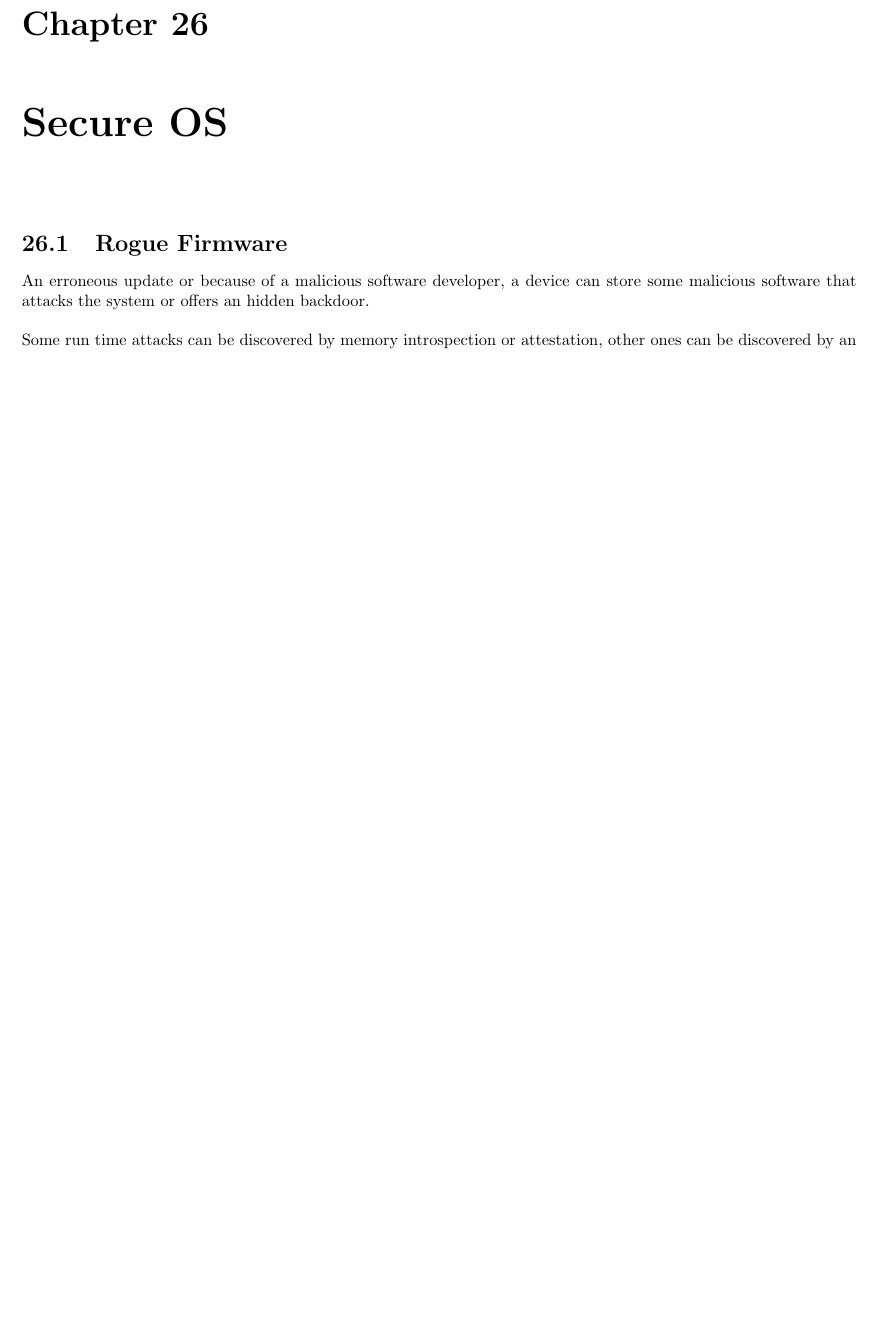
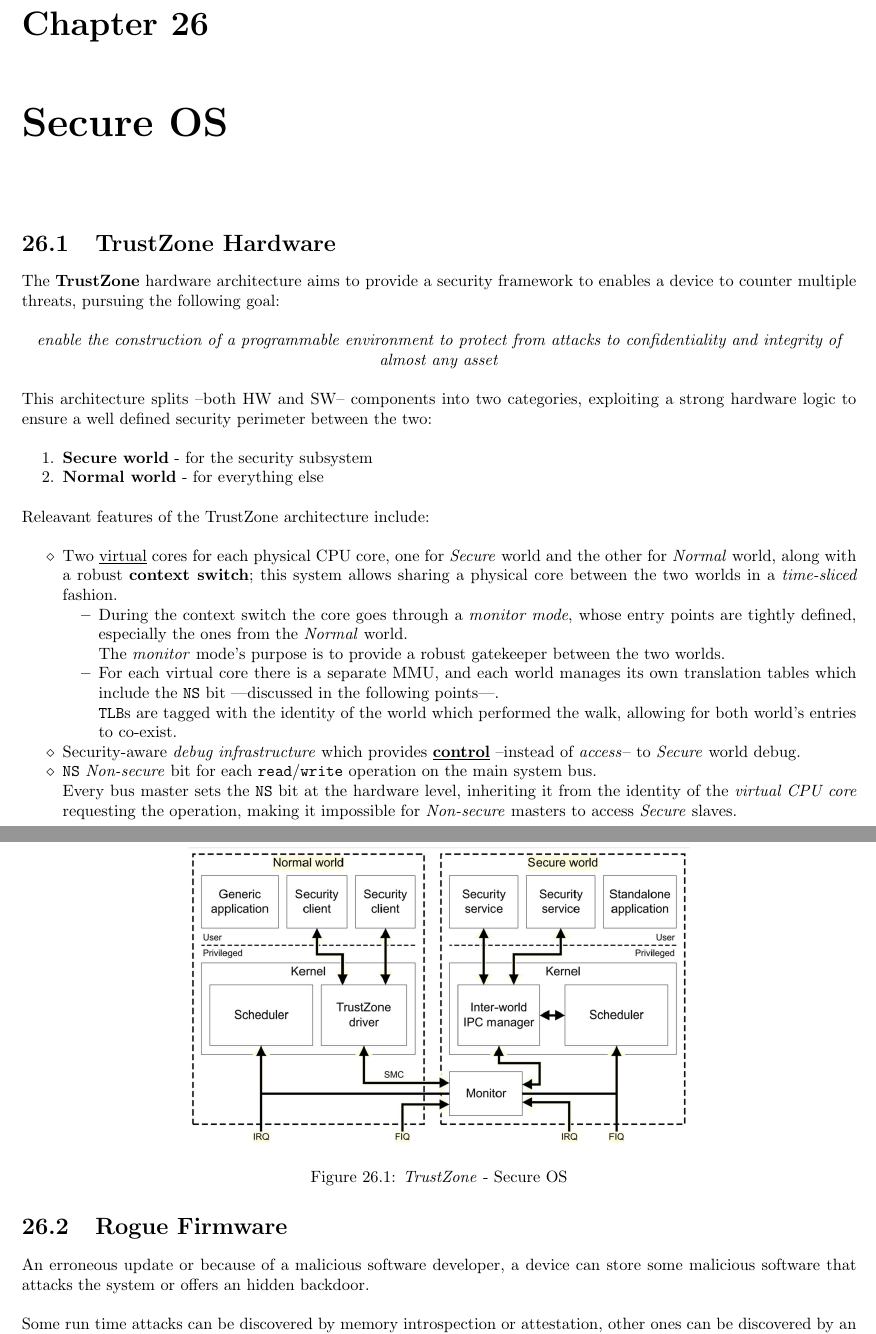
Before and after one commit to frenzis01/UniPi-Notes, a LaTeX thesis (IRA - ICT Risk Assessment/main.tex, which reads IRA - ICT Risk Assessment/chapters/26.tex): part of page 98 of 101 before the commit and two parts of pages 99 and 100 of 103 after it, the two joined at a grey line, cut so that both start at the same text, the shorter picture padded with empty space. Compiled offline with pdfLaTeX.

Commit message:
5th Dec 31th slide

```diff
--- a/IRA - ICT Risk Assessment/chapters/26.tex
+++ b/IRA - ICT Risk Assessment/chapters/26.tex
@@ -1,2 +1,41 @@
 \chapter{Secure OS}
 
+\section{TrustZone Hardware}
+
+The \textbf{TrustZone} hardware architecture aims to provide a security framework
+to enables a device to counter multiple threats, pursuing the following goal:
+\begin{center}
+   \textit{enable the construction of a programmable environment to protect
+   from attacks to confidentiality and integrity of almost any asset}
+\end{center}
+
+This architecture splits {--}both HW and SW{--} components into two categories, exploiting a strong hardware logic to ensure a well defined security perimeter between the two:
+\begin{enumerate}
+   \item \textbf{Secure world} - for the security subsystem
+   \item \textbf{Normal world} - for everything else
+\end{enumerate}
+
+Releavant features of the TrustZone architecture include:
+\begin{itemize}
+   \item Two \underline{virtual} cores for each physical CPU core, one for \textit{Secure} world and the other for \textit{Normal} world,
+   along with a robust \textbf{context switch};
+   this system allows sharing a physical core between the two worlds in a \textit{time-sliced} fashion.
+   \begin{itemize}
+      \item During the context switch the core goes through a \textit{monitor mode},
+      whose entry points are tightly defined,
+      especially the ones from the \textit{Normal} world.\\
+      The \textit{monitor} mode's purpose is to provide a robust gatekeeper between the two worlds.
+      \item For each virtual core there is a separate MMU,
+      and each world manages its own translation tables which include the \texttt{NS} bit {---}discussed in the following points{---}.\\
+      \texttt{TLB}s are tagged with the identity of the world which performed the walk, allowing for both world's entries to co-exist.
+   \end{itemize}
+   \item Security-aware \textit{debug infrastructure} which provides \textbf{\underline{control}} {--}instead of \textit{access}{--} to \textit{Secure} world debug.
+   \item \texttt{NS} \textit{Non-secure} bit for each \texttt{read}/\texttt{write} operation on the main system bus.\\
+   Every bus master sets the \texttt{NS} bit at the hardware level, inheriting it from the identity of the \textit{virtual CPU core} requesting the operation,
+   making it impossible for \textit{Non-secure} masters to access \textit{Secure} slaves.
+\end{itemize}
+
+\begin{figure}[htbp]
+   \centering
+   \includegraphics{images/TrustZone_secureOS.png}
+   \caption{\textit{TrustZone} - Secure OS}
```
Also changed, not shown: IRA - ICT Risk Assessment/chapters/24.tex (+8 -0 lines), IRA - ICT Risk Assessment/chapters/26.tex (4 more changed lines).
